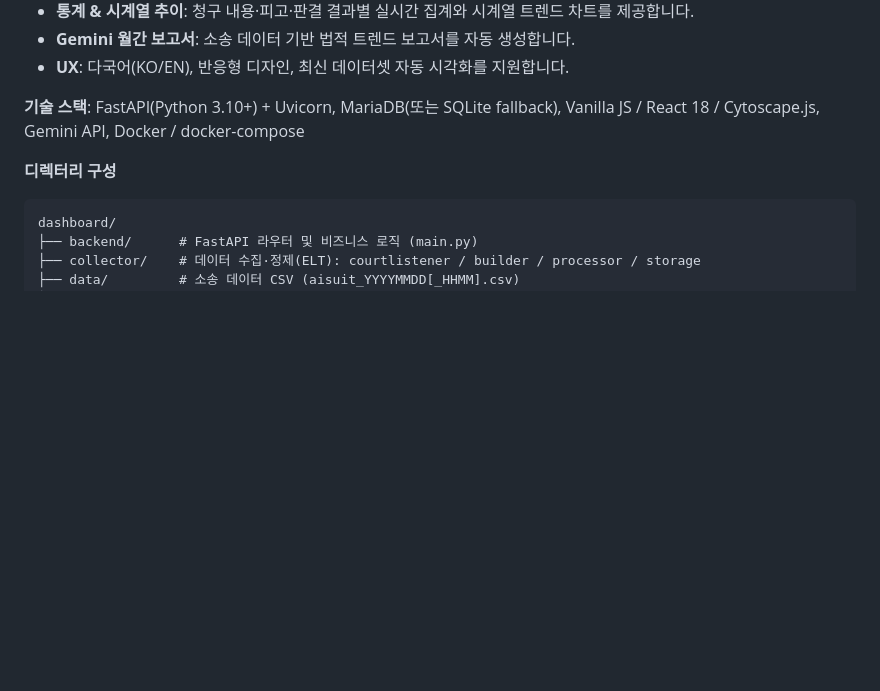
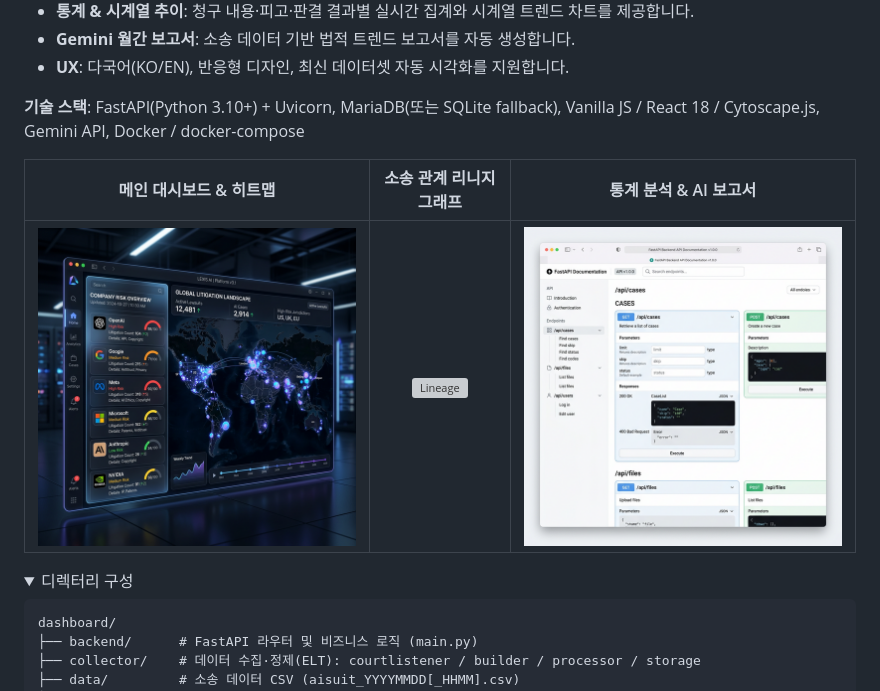
Before and after one commit to aigovsensing/ai-suit-sensing, a Markdown page: README.md, the part around one of its changes. Drawn GitHub-style; folded sections open; blank space fills up the shorter version; grey boxes are pictures that could not be loaded.

````diff
--- a/README.md
+++ b/README.md
@@ -90,7 +249,13 @@ tba-analyzer/
 
 **기술 스택**: FastAPI(Python 3.10+) + Uvicorn, MariaDB(또는 SQLite fallback), Vanilla JS / React 18 / Cytoscape.js, Gemini API, Docker / docker-compose
 
-**디렉터리 구성**
+| 메인 대시보드 & 히트맵 | 소송 관계 리니지 그래프 | 통계 분석 & AI 보고서 |
+| :---: | :---: | :---: |
+| ![Dashboard](./dashboard/img/dashboard.png) | ![Lineage](./dashboard/img/lineage.png) | ![Statistics](./dashboard/img/api_docs.png) |
+
+<details>
+<summary>디렉터리 구성</summary>
+
 ```
 dashboard/
 ├── backend/      # FastAPI 라우터 및 비즈니스 로직 (main.py)
````
Also changed, not shown: other parts of README.md (+174 -30 lines).
